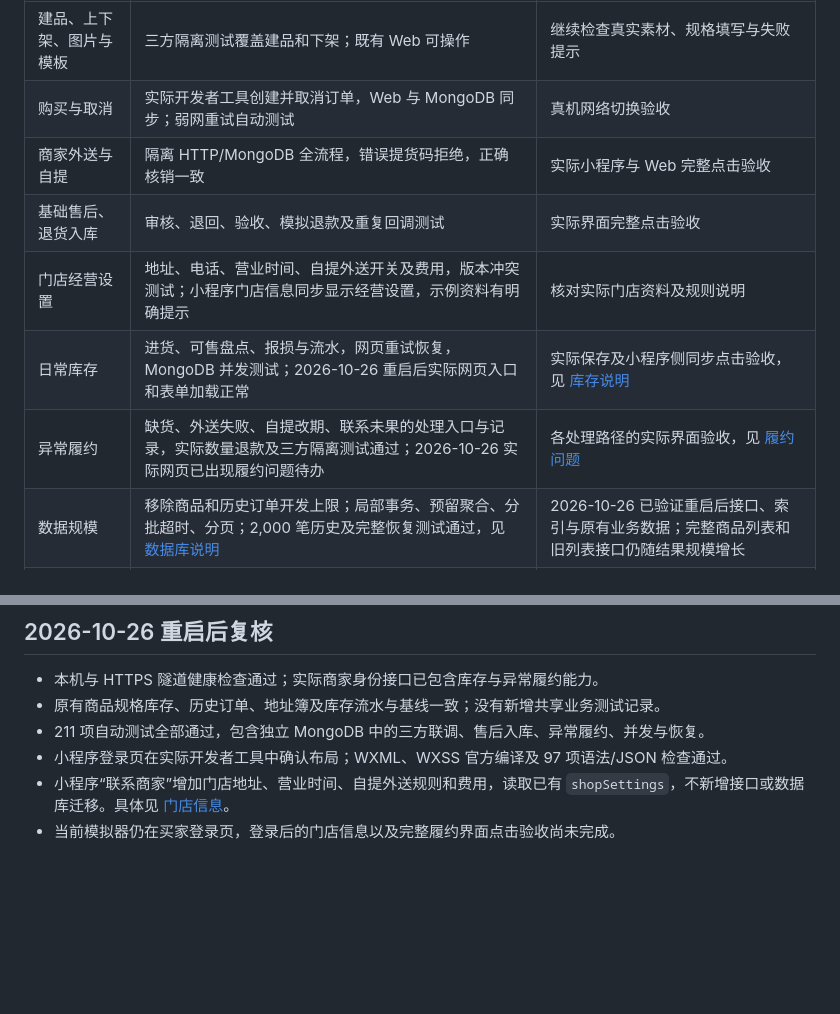
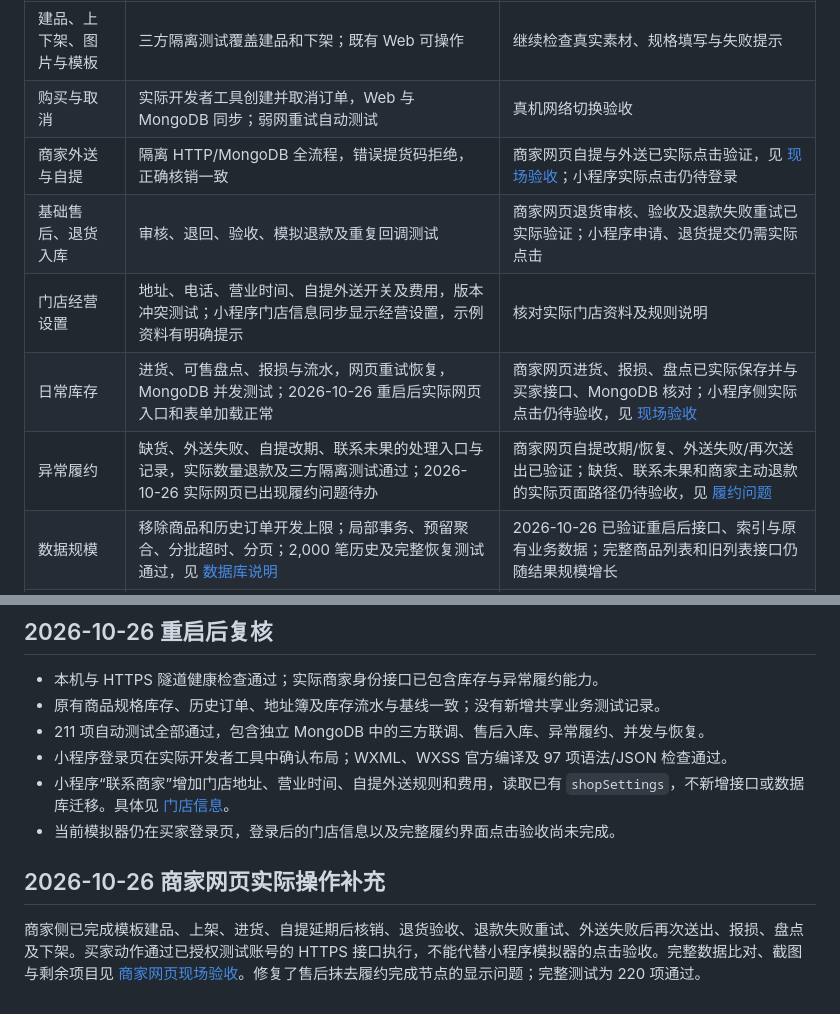
Before and after one commit to MuGuang-L/pet-shop, a Markdown page: docs/PRELAUNCH-ACCEPTANCE.md, 2 parts joined by grey strips. Drawn GitHub-style; blank space fills up the shorter version.

Commit message:
Verify merchant fulfillment flows and retain completed journey during refunds

```diff
--- a/docs/PRELAUNCH-ACCEPTANCE.md
+++ b/docs/PRELAUNCH-ACCEPTANCE.md
@@ -6,11 +6,11 @@
 | --- | --- | --- |
 | 建品、上下架、图片与模板 | 三方隔离测试覆盖建品和下架；既有 Web 可操作 | 继续检查真实素材、规格填写与失败提示 |
 | 购买与取消 | 实际开发者工具创建并取消订单，Web 与 MongoDB 同步；弱网重试自动测试 | 真机网络切换验收 |
-| 商家外送与自提 | 隔离 HTTP/MongoDB 全流程，错误提货码拒绝，正确核销一致 | 实际小程序与 Web 完整点击验收 |
-| 基础售后、退货入库 | 审核、退回、验收、模拟退款及重复回调测试 | 实际界面完整点击验收 |
+| 商家外送与自提 | 隔离 HTTP/MongoDB 全流程，错误提货码拒绝，正确核销一致 | 商家网页自提与外送已实际点击验证，见 [现场验收](MERCHANT-LIVE-ACCEPTANCE.md)；小程序实际点击仍待登录 |
+| 基础售后、退货入库 | 审核、退回、验收、模拟退款及重复回调测试 | 商家网页退货审核、验收及退款失败重试已实际验证；小程序申请、退货提交仍需实际点击 |
 | 门店经营设置 | 地址、电话、营业时间、自提外送开关及费用，版本冲突测试；小程序门店信息同步显示经营设置，示例资料有明确提示 | 核对实际门店资料及规则说明 |
-| 日常库存 | 进货、可售盘点、报损与流水，网页重试恢复，MongoDB 并发测试；2026-10-26 重启后实际网页入口和表单加载正常 | 实际保存及小程序侧同步点击验收，见 [库存说明](INVENTORY.md) |
-| 异常履约 | 缺货、外送失败、自提改期、联系未果的处理入口与记录，实际数量退款及三方隔离测试通过；2026-10-26 实际网页已出现履约问题待办 | 各处理路径的实际界面验收，见 [履约问题](FULFILLMENT-ISSUES.md) |
+| 日常库存 | 进货、可售盘点、报损与流水，网页重试恢复，MongoDB 并发测试；2026-10-26 重启后实际网页入口和表单加载正常 | 商家网页进货、报损、盘点已实际保存并与买家接口、MongoDB 核对；小程序侧实际点击仍待验收，见 [现场验收](MERCHANT-LIVE-ACCEPTANCE.md) |
+| 异常履约 | 缺货、外送失败、自提改期、联系未果的处理入口与记录，实际数量退款及三方隔离测试通过；2026-10-26 实际网页已出现履约问题待办 | 商家网页自提改期/恢复、外送失败/再次送出已验证；缺货、联系未果和商家主动退款的实际页面路径仍待验收，见 [履约问题](FULFILLMENT-ISSUES.md) |
 | 数据规模 | 移除商品和历史订单开发上限；局部事务、预留聚合、分批超时、分页；2,000 笔历史及完整恢复测试通过，见 [数据库说明](DATABASE-SCALE.md) | 2026-10-26 已验证重启后接口、索引与原有业务数据；完整商品列表和旧列表接口仍随结果规模增长 |
 | 网络与进程 | 超时、有限读重试、写请求防重、MongoDB 重连；受管启动、退出重启、退避和停机保护测试通过，见 [运行说明](RUNTIME-RECOVERY.md) | 当前服务仍由原入口运行；受管切换、登录任务及主机重启恢复验收 |
 | 账号与会话 | 买家/商家权限隔离、异步密码校验、并发限量、限流恢复、会话过期和容量检查；219 项全量测试通过，见 [账号说明](ACCOUNT-ACCESS.md) | 本轮后端登录保护待统一重启生效；正式身份接入另行验收 |
@@ -32,3 +32,7 @@
 - 小程序登录页在实际开发者工具中确认布局；WXML、WXSS 官方编译及 97 项语法/JSON 检查通过。
 - 小程序“联系商家”增加门店地址、营业时间、自提外送规则和费用，读取已有 `shopSettings`，不新增接口或数据库迁移。具体见 [门店信息](STORE-INFORMATION.md)。
 - 当前模拟器仍在买家登录页，登录后的门店信息以及完整履约界面点击验收尚未完成。
+
+## 2026-10-26 商家网页实际操作补充
+
+商家侧已完成模板建品、上架、进货、自提延期后核销、退货验收、退款失败重试、外送失败后再次送出、报损、盘点及下架。买家动作通过已授权测试账号的 HTTPS 接口执行，不能代替小程序模拟器的点击验收。完整数据比对、截图与剩余项目见 [商家网页现场验收](MERCHANT-LIVE-ACCEPTANCE.md)。修复了售后抹去履约完成节点的显示问题；完整测试为 220 项通过。
```
Also changed, not shown: docs/MERCHANT-LIVE-ACCEPTANCE.md (added, +50 -0 lines), docs/images/merchant-live-fulfillment-progress.png (added), docs/images/merchant-live-return-refund.png (added), 2 other files.
